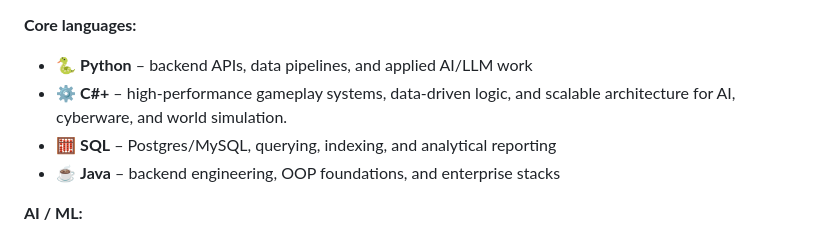
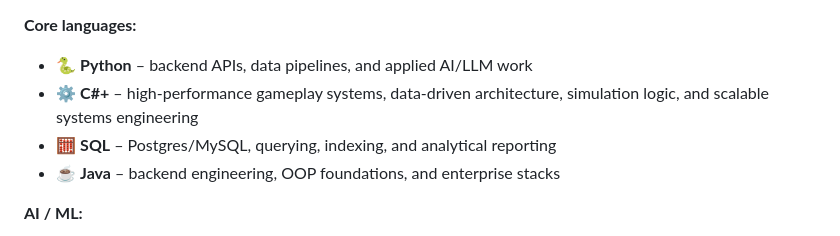
Before and after one commit to Hussain0327/Hussain0327, a Markdown page: README.md, the part around the change. Drawn GitHub-style.

Commit message:
Revise C# description in README
Updated C# section for clarity and conciseness.

```diff
--- a/README.md
+++ b/README.md
@@ -152,7 +152,7 @@ Turns messy business data into clear insights and reports — because small busi
 **Core languages:**
 
 - 🐍 **Python** – backend APIs, data pipelines, and applied AI/LLM work
-- ⚙️ **C#+** – high-performance gameplay systems, data-driven logic, and scalable architecture for AI, cyberware, and world simulation.
+- ⚙️ **C#+** – high-performance gameplay systems, data-driven architecture, simulation logic, and scalable systems engineering
 - 🧮 **SQL** – Postgres/MySQL, querying, indexing, and analytical reporting
 - ☕ **Java** – backend engineering, OOP foundations, and enterprise stacks
 
```
